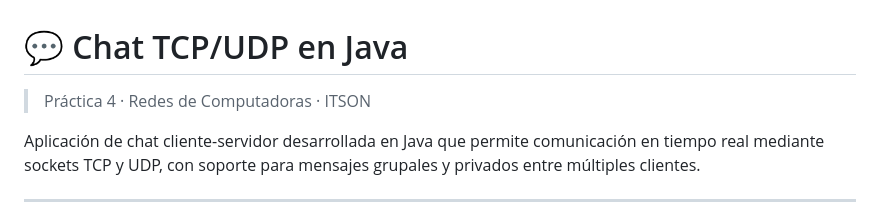
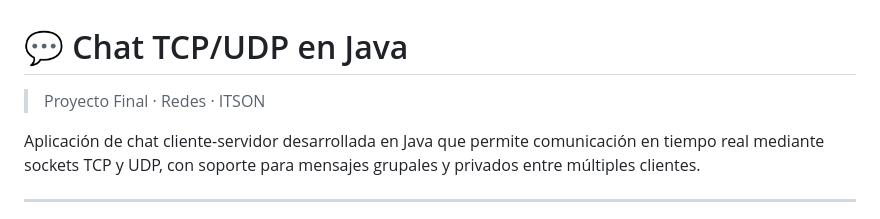
Before and after one commit to MarioArispuro/GuiaReposGithub, a Markdown page: README.md, the part around the change. Drawn GitHub-style.

```diff
--- a/README.md
+++ b/README.md
@@ -1,6 +1,6 @@
 # 💬 Chat TCP/UDP en Java
 
-> Práctica 4 · Redes de Computadoras · ITSON
+> Proyecto Final · Redes  · ITSON
 
 Aplicación de chat cliente-servidor desarrollada en Java que permite comunicación en tiempo real mediante sockets TCP y UDP, con soporte para mensajes grupales y privados entre múltiples clientes.
 
```
